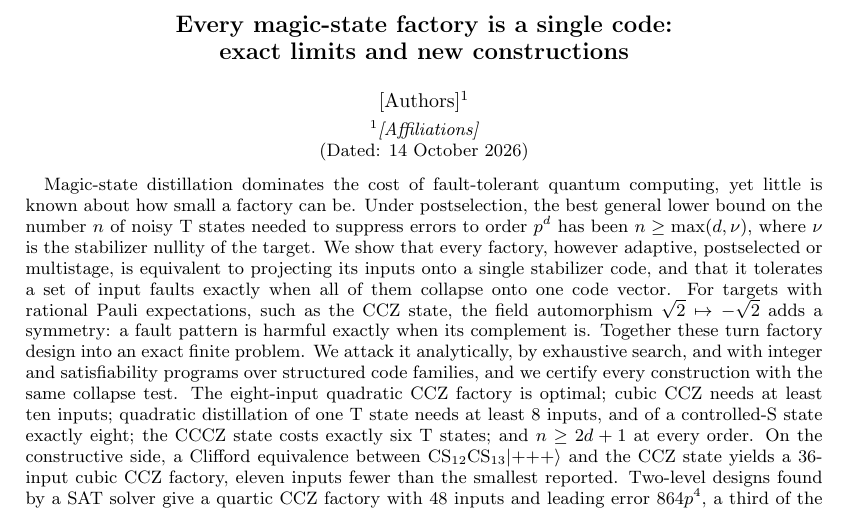
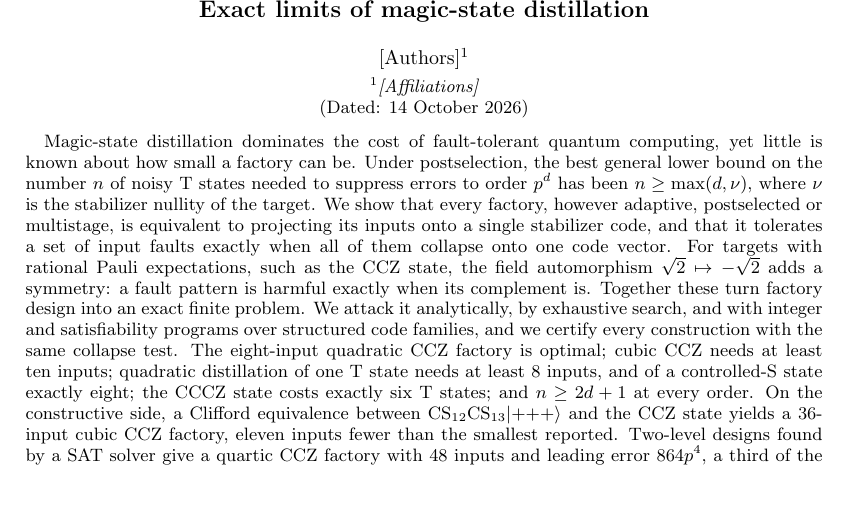
Before and after one commit to llorebaga/Bounds_magic, a LaTeX paper (paper/paper.tex): part of page 1 of 8, cut at the place of the change. Compiled offline with pdfLaTeX.

Commit message:
Retitle paper: Exact limits of magic-state distillation
Co-Authored-By: Claude Opus 5.5 <noreply@anthropic.com>

```diff
--- a/paper/paper.tex
+++ b/paper/paper.tex
@@ -16,7 +16,7 @@
 \newcommand{\QuarticUB}{48} % best two-level quartic CCZ factory found
 \newcommand{\QuarticCoef}{864}
 \begin{document}
-\title{Every magic-state factory is a single code:\\ exact limits and new constructions}
+\title{Exact limits of magic-state distillation}
 \author{[Authors]}
 \affiliation{[Affiliations]}
 \date{14 October 2026}
```
Also changed, not shown: README.md, paper/paper.pdf.
